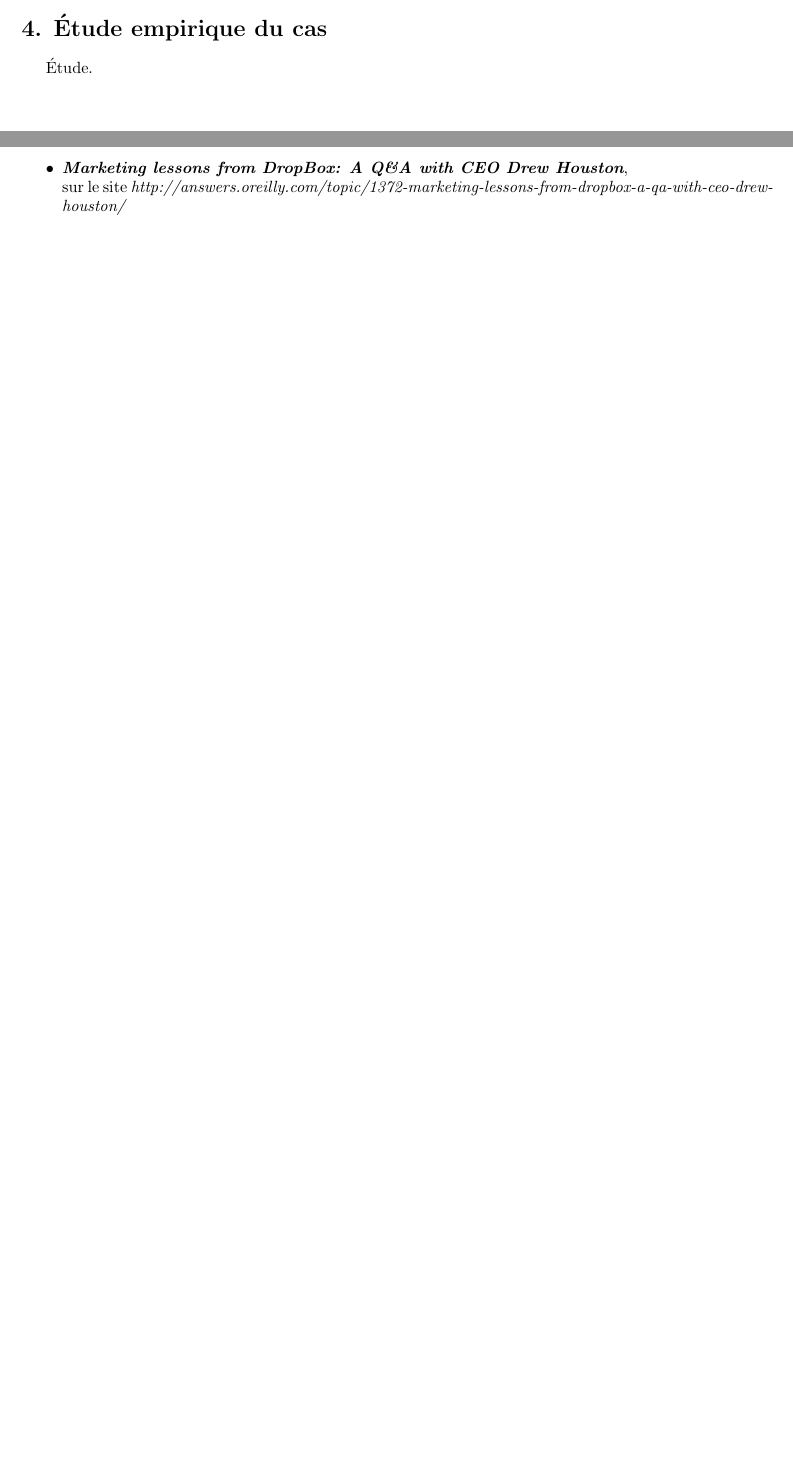
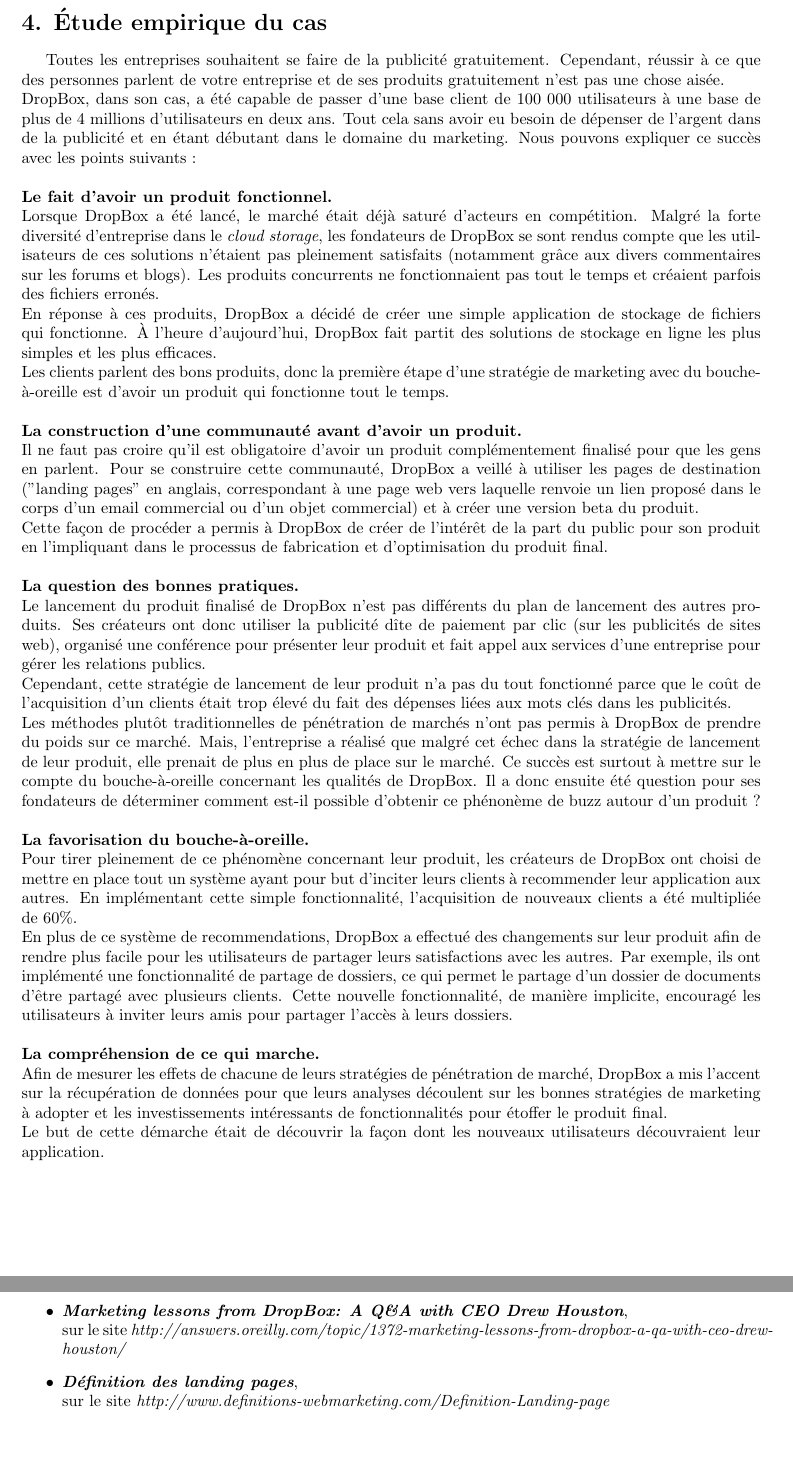
Before and after one commit to ahars/ge20, a LaTeX document (rapport_dropbox.tex): two parts of pages 7 and 8 of 8 before the commit and two parts of pages 8 and 10 of 10 after it, joined at a grey line, cut so that both start at the same text, the shorter picture padded with empty space. Compiled offline with pdfLaTeX.

Commit message:
taf rapport

```diff
--- a/rapport_dropbox.tex
+++ b/rapport_dropbox.tex
@@ -318,7 +322,54 @@
 \section*{4. Étude empirique du cas}
 \indent
 
-Étude.\\ \\
+
+Toutes les entreprises souhaitent se faire de la publicité gratuitement.
+Cependant, réussir à ce que des personnes parlent de votre entreprise et de ses produits gratuitement n'est pas une chose aisée.\\
+DropBox, dans son cas, a été capable de passer d'une base client de 100 000 utilisateurs
+à une base de plus de 4 millions d'utilisateurs en deux ans.
+Tout cela sans avoir eu besoin de dépenser de l'argent dans de la publicité et en étant débutant dans le domaine du marketing.
+Nous pouvons expliquer ce succès avec les points suivants :\\ \\
+\textbf{Le fait d'avoir un produit fonctionnel.}\\
+Lorsque DropBox a été lancé, le marché était déjà saturé d'acteurs en compétition.
+Malgré la forte diversité d'entreprise dans le \textit{cloud storage}, les fondateurs de DropBox se sont rendus compte que
+les utilisateurs de ces solutions n'étaient pas pleinement satisfaits (notamment grâce aux divers commentaires sur les forums et blogs).
+Les produits concurrents ne fonctionnaient pas tout le temps et créaient parfois des fichiers erronés.\\
+En réponse à ces produits, DropBox a décidé de créer une simple application de stockage de fichiers qui fonctionne.
+À l'heure d'aujourd'hui, DropBox fait partit des solutions de stockage en ligne les plus simples et les plus efficaces.\\
+Les clients parlent des bons produits, donc la première étape d'une stratégie de marketing avec du bouche-à-oreille est d'avoir
+un produit qui fonctionne tout le temps.\\ \\
+\textbf{La construction d'une communauté avant d'avoir un produit.}\\
+Il ne faut pas croire qu'il est obligatoire d'avoir un produit complémentement finalisé pour que les gens en parlent.
+Pour se construire cette communauté, DropBox a veillé à utiliser les pages de destination ("landing pages" en anglais,
+correspondant à une page web vers laquelle renvoie un lien proposé dans le corps d'un email commercial ou d'un objet commercial)
+et à créer une version beta du produit.\\
+Cette façon de procéder a permis à DropBox de créer de l'intérêt de la part du public pour son produit en l'impliquant dans le processus
+de fabrication et d'optimisation du produit final.\\ \\
+\textbf{La question des bonnes pratiques.}\\
+Le lancement du produit finalisé de DropBox n'est pas différents du plan de lancement des autres produits.
+Ses créateurs ont donc utiliser la publicité dîte de paiement par clic (sur les publicités de sites web),
+organisé une conférence pour présenter leur produit et fait appel aux services d'une entreprise pour gérer les relations publics.\\
+Cependant, cette stratégie de lancement de leur produit n'a pas du tout fonctionné parce que le coût de l'acquisition d'un clients
+était trop élevé du fait des dépenses liées aux mots clés dans les publicités.\\
+Les méthodes plutôt traditionnelles de pénétration de marchés n'ont pas permis à DropBox de prendre du poids sur ce marché.
+Mais, l'entreprise a réalisé que malgré cet échec dans la stratégie de lancement de leur produit,
+elle prenait de plus en plus de place sur le marché.
+Ce succès est surtout à mettre sur le compte du bouche-à-oreille concernant les qualités de DropBox.
+Il a donc ensuite été question pour ses fondateurs de déterminer comment est-il possible d'obtenir ce phénonème de buzz autour d'un produit ?\\ \\
+\textbf{La favorisation du bouche-à-oreille.}\\
+Pour tirer pleinement de ce phénomène concernant leur produit, les créateurs de DropBox ont choisi de mettre en place tout un système
+ayant pour but d'inciter leurs clients à recommender leur application aux autres.
+En implémentant cette simple fonctionnalité, l'acquisition de nouveaux clients a été multipliée de 60\%.\\
+En plus de ce système de recommendations, DropBox a effectué des changements sur leur produit afin de rendre plus facile pour les utilisateurs
+de partager leurs satisfactions avec les autres.
+Par exemple, ils ont implémenté une fonctionnalité de partage de dossiers, ce qui permet le partage d'un dossier de documents d'être partagé
+avec plusieurs clients. Cette nouvelle fonctionnalité, de manière implicite, encouragé les utilisateurs à inviter leurs amis pour
+partager l'accès à leurs dossiers.\\ \\
+\textbf{La compréhension de ce qui marche.}\\
+Afin de mesurer les effets de chacune de leurs stratégies de pénétration de marché, DropBox a mis l'accent sur la récupération de données
+pour que leurs analyses découlent sur les bonnes stratégies de marketing à adopter et les investissements intéressants
+de fonctionnalités pour étoffer le produit final.\\
+Le but de cette démarche était de découvrir la façon dont les nouveaux utilisateurs découvraient leur application.\\ \\
 
 \section*{Conclusion}
 \indent
@@ -336,7 +387,8 @@
 par \textbf{Drew Houston}, sur le site \textit{http://techcrunch.com/2011/10/19/dropbox-minimal-viable-product/}.
  \item \textit{\textbf{Marketing lessons from DropBox: A Q\&A with CEO Drew Houston}},\\
 sur le site \textit{http://answers.oreilly.com/topic/1372-marketing-lessons-from-dropbox-a-qa-with-ceo-drew-houston/}
+ \item \textit{\textbf{Définition des landing pages}},\\
+sur le site \textit{http://www.definitions-webmarketing.com/Definition-Landing-page}
 \end{itemize}
 
-
 \end{document}
```
Also changed, not shown: rapport_dropbox.pdf, rapport_dropbox.tex (12 more changed lines).
